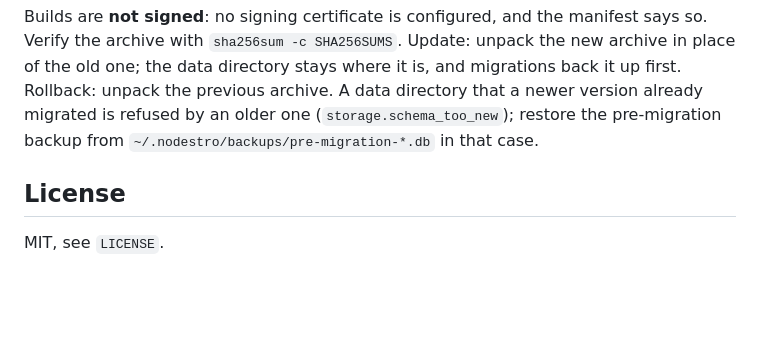
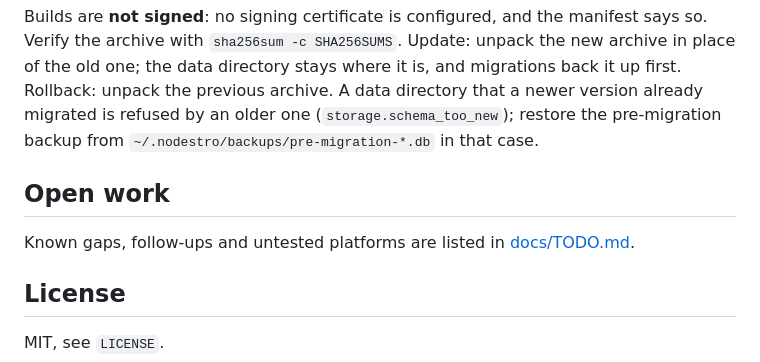
Before and after one commit to peterkarlhuber/nodestro-desktop, a Markdown page: README.md, the part around the change. GitHub-like rendering; blank space fills up the shorter version.

```diff
--- a/README.md
+++ b/README.md
@@ -139,6 +139,10 @@ is, and migrations back it up first. Rollback: unpack the previous archive. A da
 already migrated is refused by an older one (`storage.schema_too_new`); restore the pre-migration backup from
 `~/.nodestro/backups/pre-migration-*.db` in that case.
 
+## Open work
+
+Known gaps, follow-ups and untested platforms are listed in [docs/TODO.md](docs/TODO.md).
+
 ## License
 
 MIT, see `LICENSE`.
```
Also changed, not shown: docs/TODO.md (added, +198 -0 lines).
